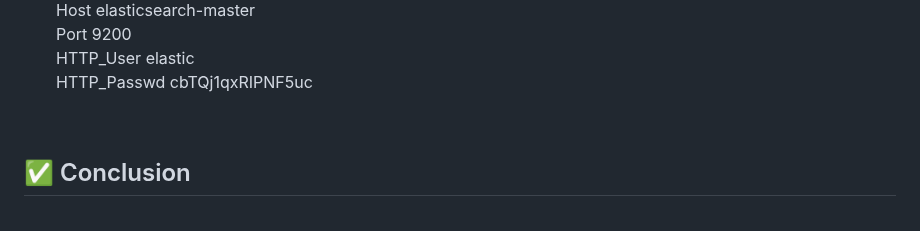
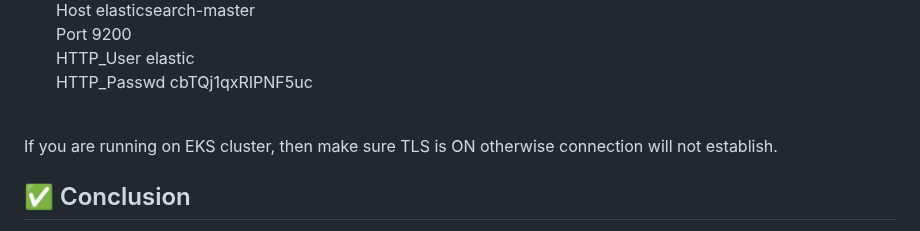
Before and after one commit to abhinavsingh-a1/K8S, a Markdown page: observability/logging/README.md, the part around the change. Rendered like a GitHub page.

Commit message:
Clarify TLS requirement for EKS connections
Added note about TLS requirement for EKS cluster connections.

```diff
--- a/observability/logging/README.md
+++ b/observability/logging/README.md
@@ -142,6 +142,7 @@ Port 9200<br />
 HTTP_User elastic<br />
 HTTP_Passwd cbTQj1qxRIPNF5uc<br />
 <br />
+If you are running on EKS cluster, then make sure TLS is ON otherwise connection will not establish.
 
 ## ✅ Conclusion
 - We have successfully installed the EFK stack in our Kubernetes cluster, which includes Elasticsearch for storing logs, Fluentbit for collecting and forwarding logs, and Kibana for visualizing logs.
```
